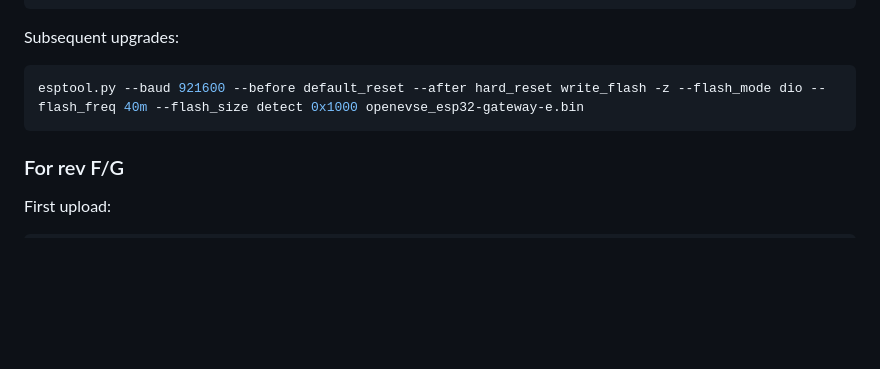
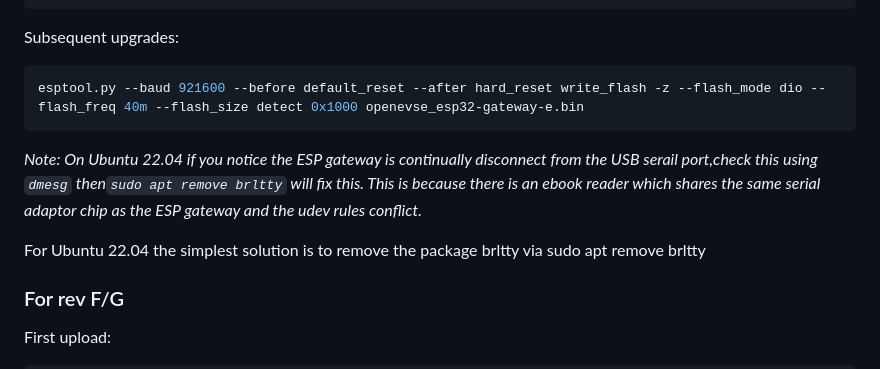
Before and after one commit to l0rdK1ttY1149/ESP32-WiFi-EVSE, a Markdown page: docs/wired-ethernet.md, the part around the change. GitHub-like rendering; blank space fills up the shorter version.

Commit message:
docs: add note about ubuntu 22.04 serial port

````diff
--- a/docs/wired-ethernet.md
+++ b/docs/wired-ethernet.md
@@ -55,6 +55,11 @@ Subsequent upgrades:
 esptool.py --baud 921600 --before default_reset --after hard_reset write_flash -z --flash_mode dio --flash_freq 40m --flash_size detect 0x1000 openevse_esp32-gateway-e.bin
 ```
 
+*Note: On Ubuntu 22.04 if you notice the ESP gateway is continually disconnect from the USB serail port,check this using `dmesg` then`sudo apt remove brltty` will fix this. This is because there is an ebook reader which shares the same serial adaptor chip as the ESP gateway and the udev rules conflict.*
+
+
+For Ubuntu 22.04 the simplest solution is to remove the package brltty via sudo apt remove brltty
+
 ### For rev F/G
 
 First upload:
````
